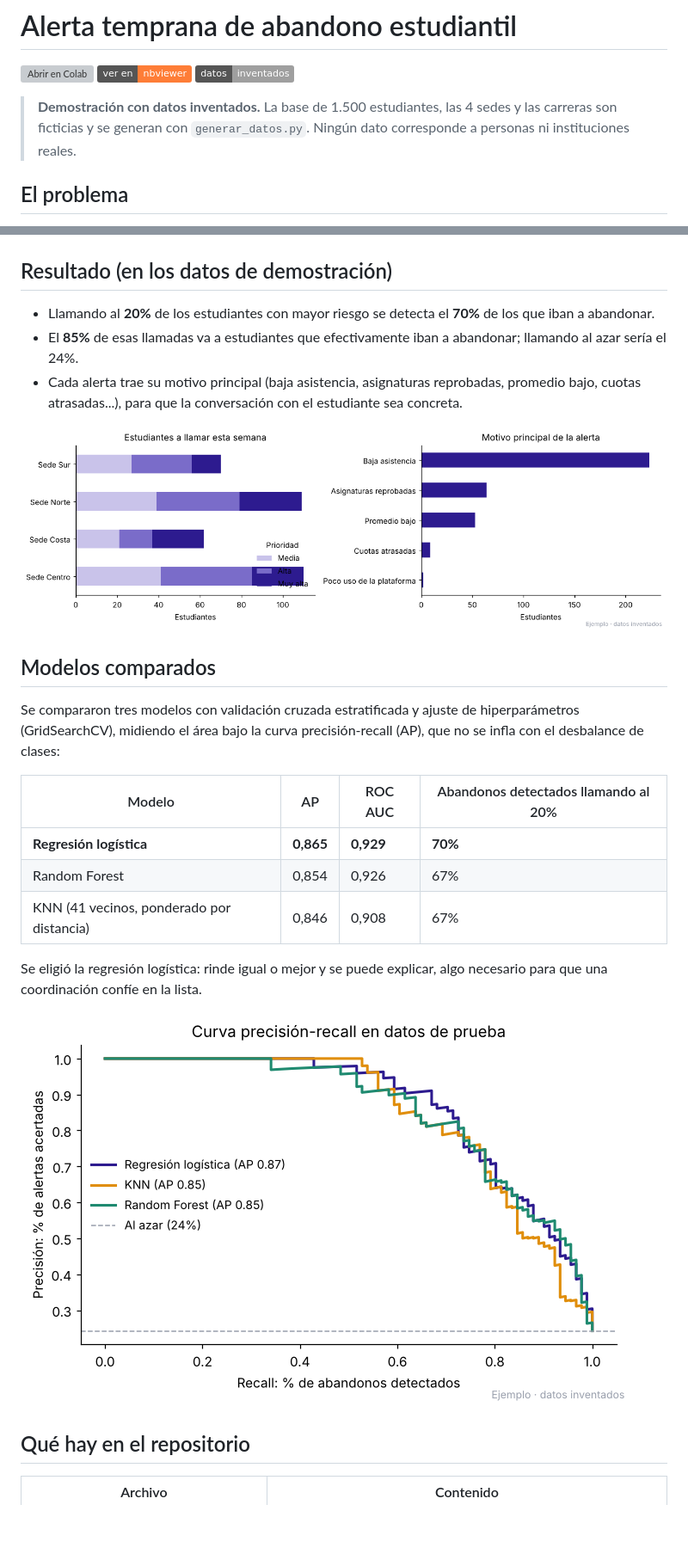
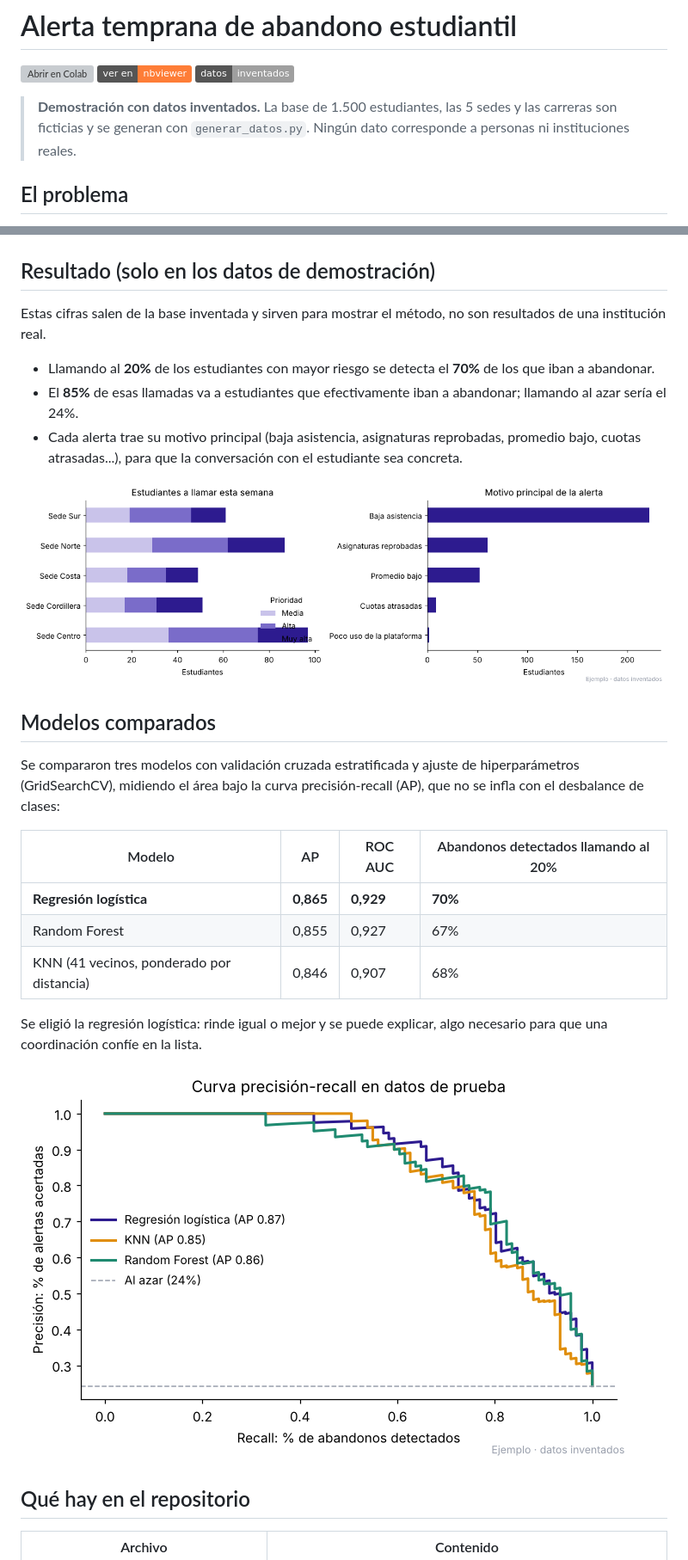
Before and after one commit to CesarGuarecuco/alerta-temprana-estudiantil, a Markdown page: README.md, 2 parts joined by grey strips. Shown at 86% size. GitHub-like rendering; pictures changed too: images/comparacion_modelos.png, images/lista_semanal.png; badges without logos; blank space fills up the shorter version; grey boxes are pictures that could not be loaded.

Commit message:
Cinco sedes ficticias y aclaración de que las cifras son de la demostración
Co-Authored-By: Claude Opus 5.5 <noreply@anthropic.com>
Claude-Session: https://claude.ai/code/session_011a2rxgMesLvSMUZLfYpAs4

```diff
--- a/README.md
+++ b/README.md
@@ -2,7 +2,7 @@
 
 [![Abrir en Colab](https://colab.research.google.com/assets/colab-badge.svg)](https://colab.research.google.com/github/CesarGuarecuco/alerta-temprana-estudiantil/blob/main/alerta_temprana.ipynb) [![Ver en nbviewer](https://img.shields.io/badge/ver%20en-nbviewer-orange)](https://nbviewer.org/github/CesarGuarecuco/alerta-temprana-estudiantil/blob/main/alerta_temprana.ipynb) ![Datos inventados](https://img.shields.io/badge/datos-inventados-lightgrey)
 
-> **Demostración con datos inventados.** La base de 1.500 estudiantes, las 4 sedes y las carreras son ficticias y se generan con `generar_datos.py`. Ningún dato corresponde a personas ni instituciones reales.
+> **Demostración con datos inventados.** La base de 1.500 estudiantes, las 5 sedes y las carreras son ficticias y se generan con `generar_datos.py`. Ningún dato corresponde a personas ni instituciones reales.
 
 ## El problema
 
@@ -14,7 +14,10 @@ Un modelo de machine learning ordena a todos los estudiantes por riesgo de aband
 
 ![Curva de detección](images/curva_deteccion.png)
 
-## Resultado (en los datos de demostración)
+## Resultado (solo en los datos de demostración)
+
+Estas cifras salen de la base inventada y sirven para mostrar el método, no son resultados de una institución real.
+
 
 - Llamando al **20%** de los estudiantes con mayor riesgo se detecta el **70%** de los que iban a abandonar.
 - El **85%** de esas llamadas va a estudiantes que efectivamente iban a abandonar; llamando al azar sería el 24%.
@@ -29,8 +32,8 @@ Se compararon tres modelos con validación cruzada estratificada y ajuste de hip
 | Modelo | AP | ROC AUC | Abandonos detectados llamando al 20% |
 | --- | --- | --- | --- |
 | **Regresión logística** | **0,865** | **0,929** | **70%** |
-| Random Forest | 0,854 | 0,926 | 67% |
-| KNN (41 vecinos, ponderado por distancia) | 0,846 | 0,908 | 67% |
+| Random Forest | 0,855 | 0,927 | 67% |
+| KNN (41 vecinos, ponderado por distancia) | 0,846 | 0,907 | 68% |
 
 Se eligió la regresión logística: rinde igual o mejor y se puede explicar, algo necesario para que una coordinación confíe en la lista.
 
```
Also changed, not shown: images/curva_deteccion.png, 4 other files.
